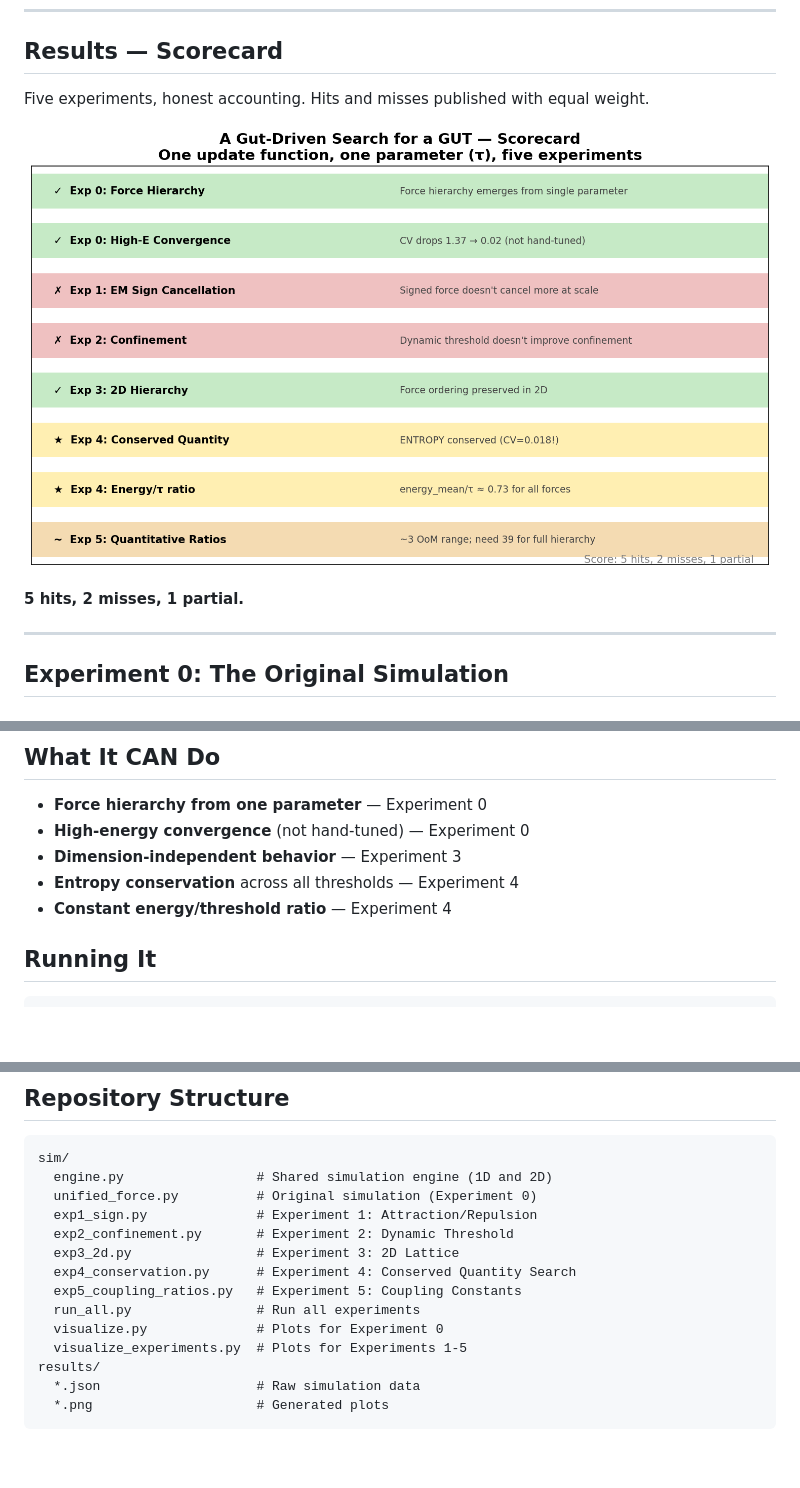
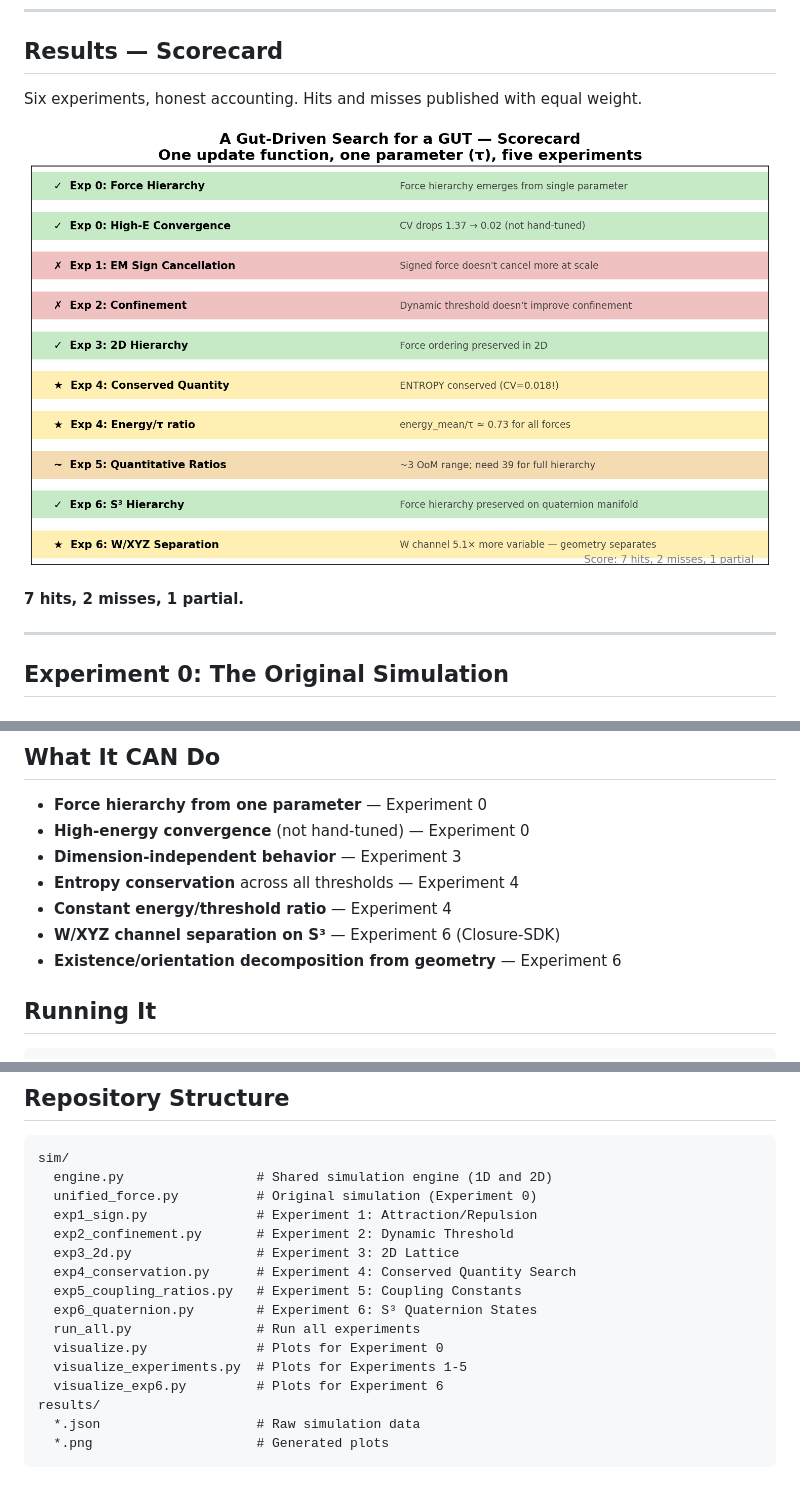
Before and after one commit to leo-guinan/gut-driven-gut, a Markdown page: README.md, 3 parts joined by grey strips. GitHub-like rendering; pictures changed too: results/summary_scorecard.png; blank space fills up the shorter version.

```diff
--- a/README.md
+++ b/README.md
@@ -44,11 +44,11 @@ Just one threshold value that differs.
 
 ## Results — Scorecard
 
-Five experiments, honest accounting. Hits and misses published with equal weight.
+Six experiments, honest accounting. Hits and misses published with equal weight.
 
 ![Scorecard](results/summary_scorecard.png)
 
-**5 hits, 2 misses, 1 partial.**
+**7 hits, 2 misses, 1 partial.**
 
 ---
 
@@ -213,6 +266,8 @@ symmetry groups, not just a scalar cost parameter.
 - **Dimension-independent behavior** — Experiment 3
 - **Entropy conservation** across all thresholds — Experiment 4
 - **Constant energy/threshold ratio** — Experiment 4
+- **W/XYZ channel separation on S³** — Experiment 6 (Closure-SDK)
+- **Existence/orientation decomposition from geometry** — Experiment 6
 
 ## Running It
 
@@ -241,9 +296,11 @@ sim/
   exp3_2d.py                # Experiment 3: 2D Lattice
   exp4_conservation.py      # Experiment 4: Conserved Quantity Search
   exp5_coupling_ratios.py   # Experiment 5: Coupling Constants
+  exp6_quaternion.py        # Experiment 6: S³ Quaternion States
   run_all.py                # Run all experiments
   visualize.py              # Plots for Experiment 0
   visualize_experiments.py  # Plots for Experiments 1-5
+  visualize_exp6.py         # Plots for Experiment 6
 results/
   *.json                    # Raw simulation data
   *.png                     # Generated plots
```
Also changed, not shown: other parts of README.md (+53 -0 lines), results/exp6_quaternion.png (added), 4 other files.
